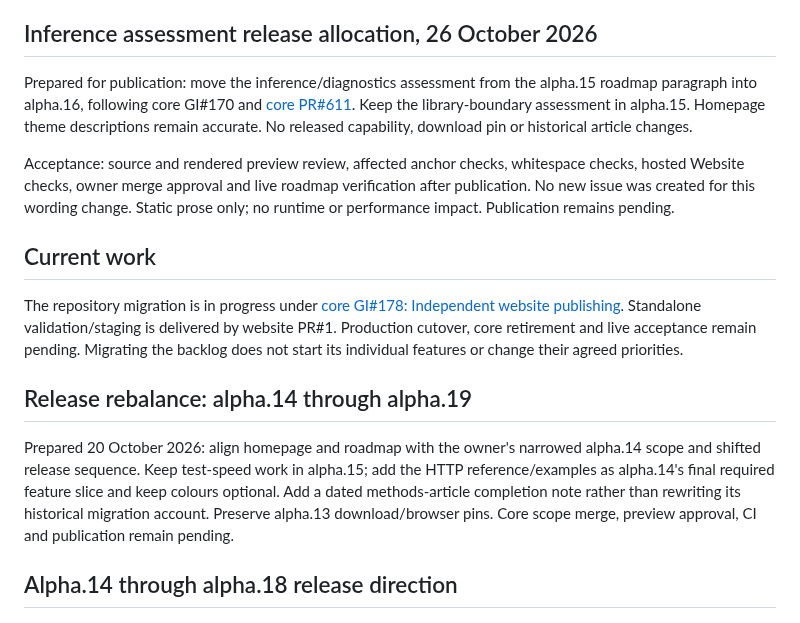
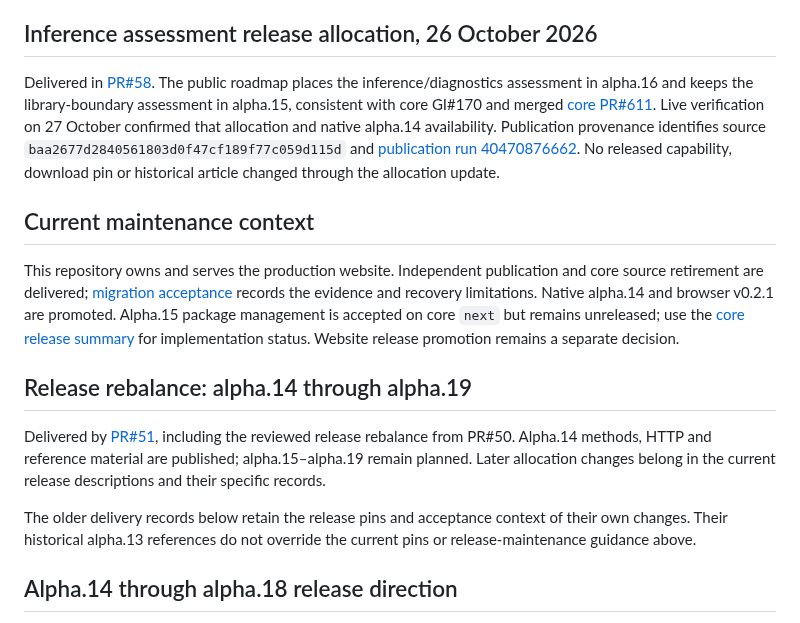
Before and after one commit to sproates/panackelty-website, a Markdown page: ROADMAP.md, the part around the change. GitHub-like rendering.

```diff
--- a/ROADMAP.md
+++ b/ROADMAP.md
@@ -8,33 +8,36 @@ numbers. Do not renumber or duplicate programme completion credit.
 
 ## Inference assessment release allocation, 26 October 2026
 
-Prepared for publication: move the inference/diagnostics assessment from the
-alpha.15 roadmap paragraph into alpha.16, following core GI#170 and
-[core PR#611](https://github.com/sproates/panackelty/pull/611). Keep the
-library-boundary assessment in alpha.15. Homepage theme descriptions remain
-accurate. No released capability, download pin or historical article changes.
+Delivered in [PR#58](https://github.com/sproates/panackelty-website/pull/58).
+The public roadmap places the inference/diagnostics assessment in alpha.16 and
+keeps the library-boundary assessment in alpha.15, consistent with core GI#170
+and merged [core PR#611](https://github.com/sproates/panackelty/pull/611).
+Live verification on 27 October confirmed that allocation and native alpha.14
+availability. Publication provenance identifies source
+`baa2677d2840561803d0f47cf189f77c059d115d` and
+[publication run 40470876662](https://github.com/sproates/panackelty-website/actions/runs/40470876662).
+No released capability, download pin or historical article changed through the
+allocation update.
 
-Acceptance: source and rendered preview review, affected anchor checks,
-whitespace checks, hosted Website checks, owner merge approval and live roadmap
-verification after publication. No new issue was created for this wording change.
-Static prose only; no runtime or performance impact. Publication remains pending.
+## Current maintenance context
 
-## Current work
-
-The repository migration is in progress under
-[core GI#178: Independent website publishing](https://github.com/sproates/panackelty/issues/178).
-Standalone validation/staging is delivered by website PR#1. Production cutover,
-core retirement and live acceptance remain pending. Migrating the backlog does
-not start its individual features or change their agreed priorities.
+This repository owns and serves the production website. Independent publication
+and core source retirement are delivered; [migration acceptance](docs/MIGRATION.md)
+records the evidence and recovery limitations. Native alpha.14 and browser v0.2.1
+are promoted. Alpha.15 package management is accepted on core `next` but remains
+unreleased; use the [core release summary](https://github.com/sproates/panackelty/blob/next/docs/NEXT_RELEASE_STATUS.md)
+for implementation status. Website release promotion remains a separate decision.
 
 ## Release rebalance: alpha.14 through alpha.19
 
-Prepared 20 October 2026: align homepage and roadmap with the owner's narrowed
-alpha.14 scope and shifted release sequence. Keep test-speed work in alpha.15;
-add the HTTP reference/examples as alpha.14's final required feature slice and
-keep colours optional. Add a dated methods-article completion note rather than
-rewriting its historical migration account. Preserve alpha.13 download/browser
-pins. Core scope merge, preview approval, CI and publication remain pending.
+Delivered by [PR#51](https://github.com/sproates/panackelty-website/pull/51), including
+the reviewed release rebalance from PR#50. Alpha.14 methods, HTTP and reference
+material are published; alpha.15–alpha.19 remain planned. Later allocation
+changes belong in the current release descriptions and their specific records.
+
+The older delivery records below retain the release pins and acceptance context
+of their own changes. Their historical alpha.13 references do not override the
+current pins or release-maintenance guidance above.
 
 ## Alpha.14 through alpha.18 release direction
 
```
Also changed, not shown: docs/INFORMATION_ARCHITECTURE.md (+18 -12 lines).
